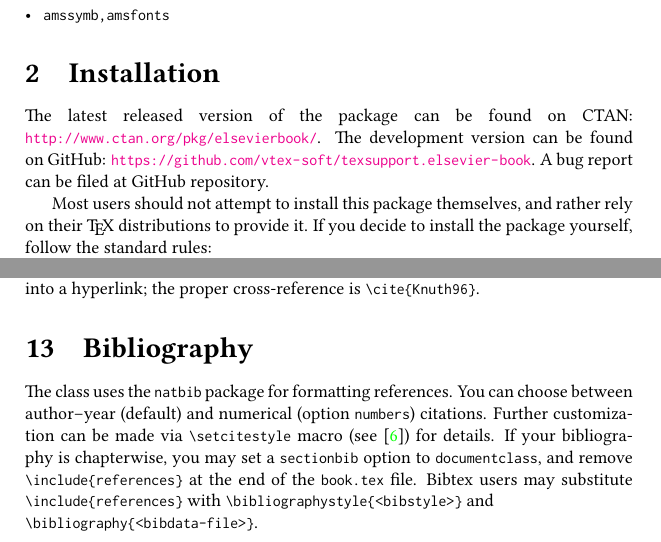
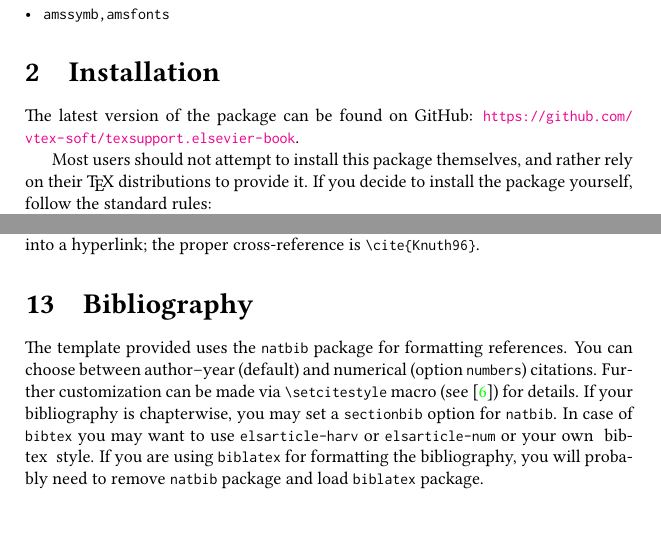
Before and after one commit to vtex-soft/texsupport.elsevier-book, a LaTeX document (doc/elsbookdoc.tex): two parts of pages 2 and 8 of 9, joined at a grey line, cut so that both start at the same text. The pictures show the PDF file doc/elsbookdoc.pdf that the author committed with the source.

Commit message:
documentation: amend bibliography section

```diff
--- a/doc/elsbookdoc.tex
+++ b/doc/elsbookdoc.tex
@@ -58,12 +58,13 @@ The document class is built on \file{book.cls} class and requires following pack
 
 \section{Installation}
 
-The latest released version of the package can be found on CTAN: \linebreak
-\url{http://www.ctan.org/pkg/elsevierbook/}.
-The development version can be found on GitHub:
+%The latest released version of the package can be found on CTAN: \linebreak
+%\url{http://www.ctan.org/pkg/elsevierbook/}.
+%The development version can be found on GitHub:
+The latest version of the package can be found on GitHub:
  \url{https://github.com/vtex-soft/texsupport. elsevier-book}%, where a bug report can be filed if needed.
 .
-A bug report can be filed at GitHub repository.
+%A bug report can be filed at GitHub repository.
 %At this address you can file a bug report—or even
 %contribute your own enhancement making a pull request.
 
@@ -462,13 +463,93 @@ hyperlink; the proper cross-reference is \verb!\cite{Knuth96}!.
 
 \section{Bibliography}
 
-The class uses the \file{natbib} package for formatting references.
+
+The template provided uses the \file{natbib} package for formatting references.
 You can choose between author--year (default) and numerical (option \verb!numbers!) citations.
 Further customization
 can be made via \verb!\setcitestyle! macro (see \cite{ref:natbib}) for details.
-If your bibliography is chapterwise, you may set a \verb!sectionbib! option to \verb~documentclass~,
-and remove \verb~\include{references}~ at the end of the \verb~book.tex~ file.
-Bibtex users may substitute \verb~\include{references}~ with \verb~\bibliographystyle{<bibstyle>}~ and\\ \verb~\bibliography{<bibdata-file>}~.
+If your bibliography is chapterwise, you may set a \verb!sectionbib! option for \verb~natbib~.
+In case of \verb~bibtex~ you may want to use \verb~elsarticle-harv~ or \verb~elsarticle-num~
+or your own ~bibtex~ style.
+If you are using \verb~biblatex~ for formatting the bibliography, you will probably
+need to remove \verb~natbib~ package and load \verb~biblatex~ package.
+
+
+% \subsection{Bibtex styles}
+
+% Bibtex users can use one of the predefined styles for formatting references (see \cite{ref:elsevier-bibstyles}).
+
+% \begin{description}
+% \item[Model 1] Numbered style.
+%   \begin{Verbatim}
+%     \citestyle{elsarticle-num}
+%     \bibliographystyle{../bst/elsarticle-num}
+%   \end{Verbatim}
+% %
+% \item [Model 2] Harvard (name-date) style.
+%   \begin{Verbatim}
+%     \citestyle{elsarticle-harv}
+%     \bibliographystyle{../bst/elsarticle-harv}
+%   \end{Verbatim}
+% %
+% \item [Model 3] Vancouver (numbered) style.
+%   \begin{Verbatim}
+%     \citestyle{vancouver}
+%     \bibliographystyle{../bst/vancouver}
+%   \end{Verbatim}
+% %
+% \item [Model 4] Embellished Vancouver (superscript numbered) style.
+%   \begin{Verbatim}
+%     \citestyle{vancouver-super}
+%     \bibliographystyle{../bst/vancouver-super}
+%   \end{Verbatim}
+% %
+% \item [Model 5] APA (American Psychological Association). Name-date style.
+%   \begin{Verbatim}
+%     \citestyle{apa}
+%     \bibliographystyle{../bst/apa}
+%   \end{Verbatim}
+% %
+% \item [Model 6] AMA (American Medical Association). Numbered style.
+%   \begin{Verbatim}
+%     \citestyle{ama}
+%     \bibliographystyle{../bst/ama}
+%   \end{Verbatim}
+% %
+% \item [Model 7] Saunders (name-date) style.
+%   \begin{Verbatim}
+%     \citestyle{saunders}
+%     \bibliographystyle{../bst/saunders}
+%   \end{Verbatim}
+% %
+% \item [Model 8] Saunders (numbered) style.
+%   \begin{Verbatim}
+%     \citestyle{saunders-num}
+%     \bibliographystyle{../bst/saunders-num}
+%   \end{Verbatim}
+% %
+% \item [Model 9] ACS (numbered) style.
+%   \begin{Verbatim}
+%     \citestyle{acs-num}
+%     \bibliographystyle{../bst/acs-num}
+%   \end{Verbatim}
+% %
+% \item [Model 9a] ACS (superscript numbered) style.
+%   \begin{Verbatim}
+%     \citestyle{acs-super}
+%     \bibliographystyle{../bst/acs-super}
+%   \end{Verbatim}
+% %
+% \item [Model 9b] ACS (name-date) style.
+%   \begin{Verbatim}
+%     \citestyle{acs}
+%     \bibliographystyle{../bst/acs}
+%   \end{Verbatim}
+
+% \end{description}
+
+
+% \subsection{Biblatex}
 
 
 %\section{Index}
```
Also changed, not shown: doc/elsbookdoc.pdf, doc/elsbookdoc.tex (16 more changed lines).
